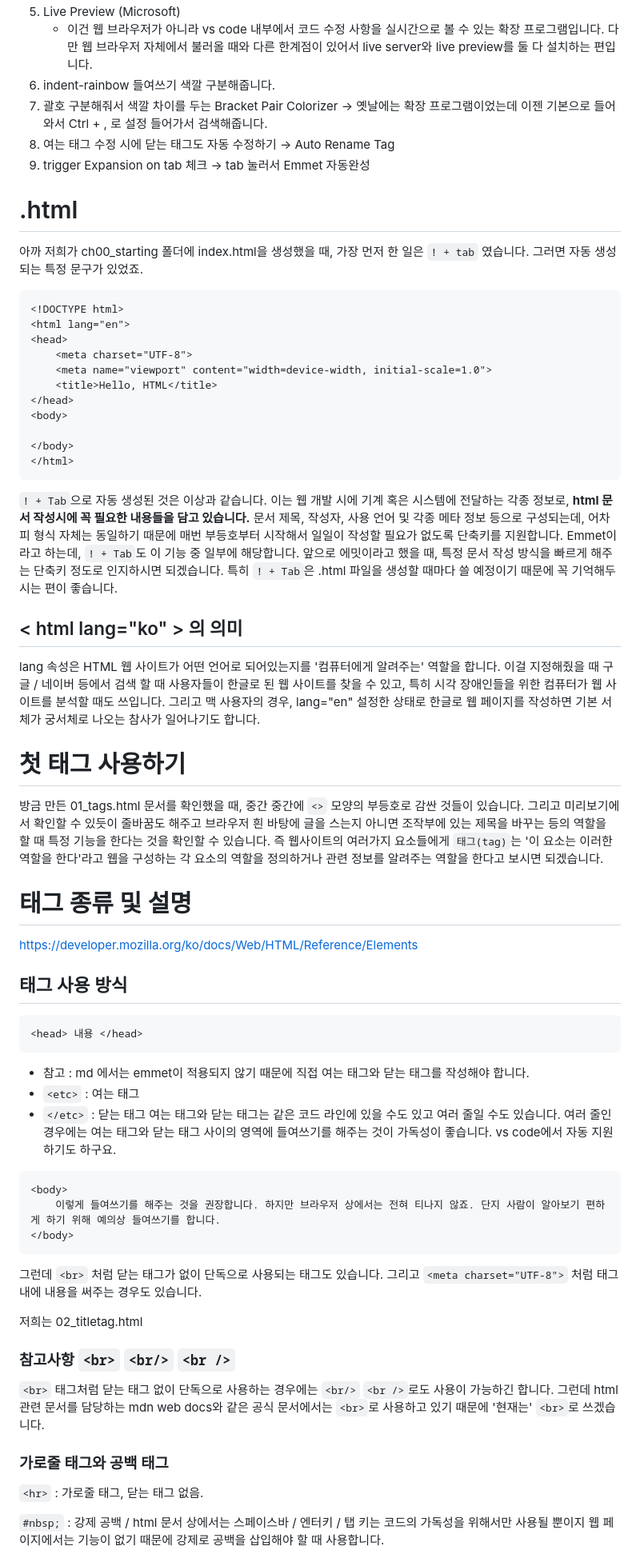
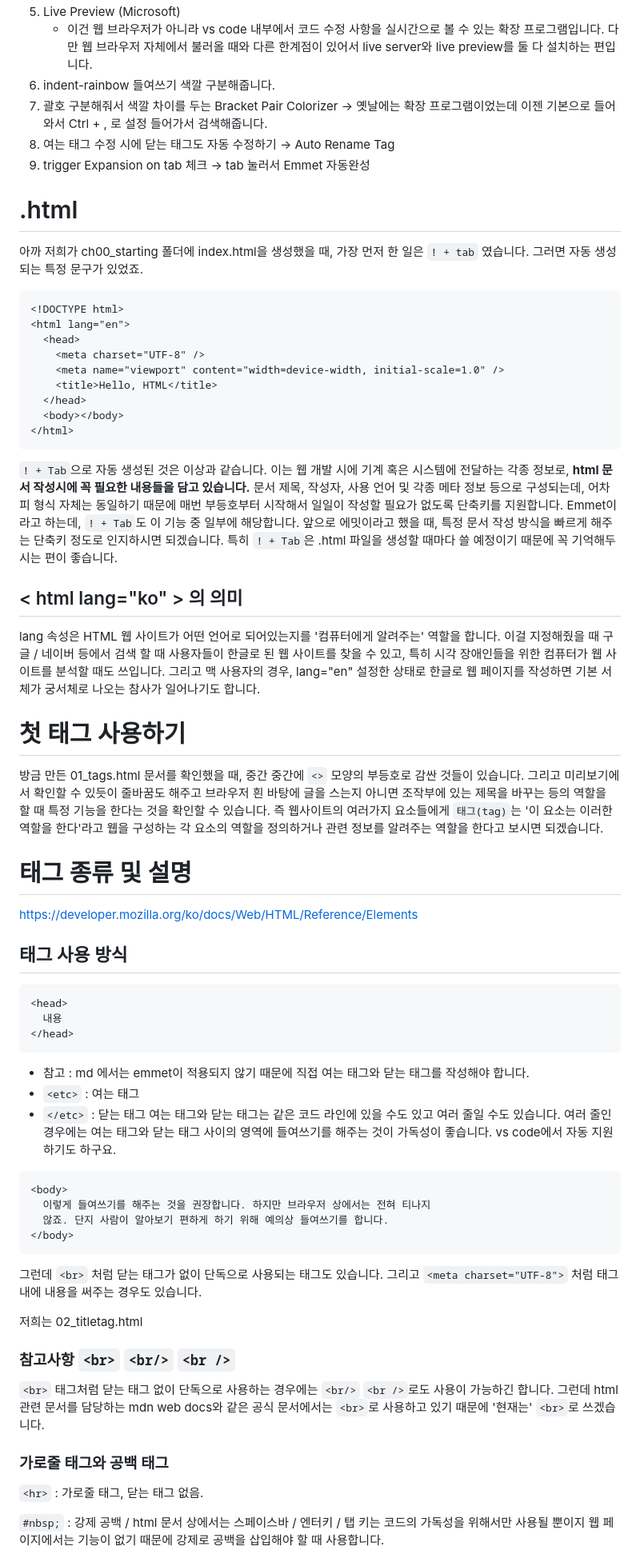
Before and after one commit to SEOMOONJEONG/korit_07_html_css, a Markdown page: learning_logs/20250820.md, the part around one of its changes. Shown at 80% size. GitHub-like rendering.

````diff
--- a/learning_logs/20250820.md
+++ b/learning_logs/20250820.md
@@ -61,66 +77,76 @@ git push -u origin main
 5. Live Preview (Microsoft)
-    - 이건 웹 브라우저가 아니라 vs code 내부에서 코드 수정 사항을 실시간으로 볼 수 있는 확장 프로그램입니다. 다만 웹 브라우저 자체에서 불러올 때와 다른 한계점이 있어서 live server와 live preview를 둘 다 설치하는 편입니다.
+   - 이건 웹 브라우저가 아니라 vs code 내부에서 코드 수정 사항을 실시간으로 볼 수 있는 확장 프로그램입니다. 다만 웹 브라우저 자체에서 불러올 때와 다른 한계점이 있어서 live server와 live preview를 둘 다 설치하는 편입니다.
 6. indent-rainbow 들여쓰기 색깔 구분해줍니다.
 7. 괄호 구분해줘서 색깔 차이를 두는 Bracket Pair Colorizer → 옛날에는 확장 프로그램이었는데 이젠 기본으로 들어와서 Ctrl + , 로 설정 들어가서 검색해줍니다.
 8. 여는 태그 수정 시에 닫는 태그도 자동 수정하기 → Auto Rename Tag
 9. trigger Expansion on tab 체크 → tab 눌러서 Emmet 자동완성
 
 # .html
+
 아까 저희가 ch00_starting 폴더에 index.html을 생성했을 때, 가장 먼저 한 일은 `! + tab` 였습니다. 그러면 자동 생성되는 특정 문구가 있었죠.
 
 ```html
 <!DOCTYPE html>
 <html lang="en">
-<head>
-    <meta charset="UTF-8">
-    <meta name="viewport" content="width=device-width, initial-scale=1.0">
+  <head>
+    <meta charset="UTF-8" />
+    <meta name="viewport" content="width=device-width, initial-scale=1.0" />
     <title>Hello, HTML</title>
-</head>
-<body>
-
-</body>
+  </head>
+  <body></body>
 </html>
 ```
-`! + Tab`으로 자동 생성된 것은 이상과 같습니다. 이는 웹 개발 시에 기계 혹은 시스템에 전달하는 각종 정보로, __html 문서 작성시에 꼭 필요한 내용들을 담고 있습니다.__
+
+`! + Tab`으로 자동 생성된 것은 이상과 같습니다. 이는 웹 개발 시에 기계 혹은 시스템에 전달하는 각종 정보로, **html 문서 작성시에 꼭 필요한 내용들을 담고 있습니다.**
 문서 제목, 작성자, 사용 언어 및 각종 메타 정보 등으로 구성되는데, 어차피 형식 자체는 동일하기 때문에 매번 부등호부터 시작해서 일일이 작성할 필요가 없도록 단축키를 지원합니다.
 Emmet이라고 하는데, `! + Tab`도 이 기능 중 일부에 해당합니다.
 앞으로 에밋이라고 했을 때, 특정 문서 작성 방식을 빠르게 해주는 단축키 정도로 인지하시면 되겠습니다.
 특히 `! + Tab`은 .html 파일을 생성할 때마다 쓸 예정이기 때문에 꼭 기억해두시는 편이 좋습니다.
 
 ## < html lang="ko" > 의 의미
+
 lang 속성은 HTML 웹 사이트가 어떤 언어로 되어있는지를 '컴퓨터에게 알려주는' 역할을 합니다. 이걸 지정해줬을 때 구글 / 네이버 등에서 검색 할 때 사용자들이 한글로 된 웹 사이트를 찾을 수 있고, 특히 시각 장애인들을 위한 컴퓨터가 웹 사이트를 분석할 때도 쓰입니다. 그리고 맥 사용자의 경우, lang="en" 설정한 상태로 한글로 웹 페이지를 작성하면 기본 서체가 궁서체로 나오는 참사가 일어나기도 합니다.
 
 # 첫 태그 사용하기
+
 방금 만든 01_tags.html 문서를 확인했을 때, 중간 중간에 `<>` 모양의 부등호로 감싼 것들이 있습니다. 그리고 미리보기에서 확인할 수 있듯이 줄바꿈도 해주고 브라우저 흰 바탕에 글을 스는지 아니면 조작부에 있는 제목을 바꾸는 등의 역할을 할 때 특정 기능을 한다는 것을 확인할 수 있습니다.
 즉 웹사이트의 여러가지 요소들에게 `태그(tag)`는 '이 요소는 이러한 역할을 한다'라고 웹을 구성하는 각 요소의 역할을 정의하거나 관련 정보를 알려주는 역할을 한다고 보시면 되겠습니다.
 
 # 태그 종류 및 설명
+
 https://developer.mozilla.org/ko/docs/Web/HTML/Reference/Elements
 
+## 태그 사용 방식
 
-## 태그 사용 방식
 ```html
-<head> 내용 </head>
+<head>
+  내용
+</head>
 ```
+
 - 참고 : md 에서는 emmet이 적용되지 않기 때문에 직접 여는 태그와 닫는 태그를 작성해야 합니다.
 - `<etc>` : 여는 태그
 - `</etc>` : 닫는 태그
-여는 태그와 닫는 태그는 같은 코드 라인에 있을 수도 있고 여러 줄일 수도 있습니다. 여러 줄인 경우에는 여는 태그와 닫는 태그 사이의 영역에 들여쓰기를 해주는 것이 가독성이 좋습니다. vs code에서 자동 지원하기도 하구요.
+  여는 태그와 닫는 태그는 같은 코드 라인에 있을 수도 있고 여러 줄일 수도 있습니다. 여러 줄인 경우에는 여는 태그와 닫는 태그 사이의 영역에 들여쓰기를 해주는 것이 가독성이 좋습니다. vs code에서 자동 지원하기도 하구요.
 
 ```html
 <body>
-    이렇게 들여쓰기를 해주는 것을 권장합니다. 하지만 브라우저 상에서는 전혀 티나지 않죠. 단지 사람이 알아보기 편하게 하기 위해 예의상 들여쓰기를 합니다.
+  이렇게 들여쓰기를 해주는 것을 권장합니다. 하지만 브라우저 상에서는 전혀 티나지
+  않죠. 단지 사람이 알아보기 편하게 하기 위해 예의상 들여쓰기를 합니다.
 </body>
 ```
+
 그런데 `<br>` 처럼 닫는 태그가 없이 단독으로 사용되는 태그도 있습니다.
 그리고 `<meta charset="UTF-8">` 처럼 태그 내에 내용을 써주는 경우도 있습니다.
 
 저희는 02_titletag.html
 
 ### 참고사항 `<br>` `<br/>` `<br />`
+
 `<br>` 태그처럼 닫는 태그 없이 단독으로 사용하는 경우에는 `<br/>` `<br />`로도 사용이 가능하긴 합니다. 그런데 html 관련 문서를 담당하는 mdn web docs와 같은 공식 문서에서는 `<br>`로 사용하고 있기 때문에 '현재는' `<br>`로 쓰겠습니다.
 
 ### 가로줄 태그와 공백 태그
+
 `<hr>` : 가로줄 태그, 닫는 태그 없음.
 
 `#nbsp;` : 강제 공백 / html 문서 상에서는 스페이스바 / 엔터키 / 탭 키는 코드의 가독성을 위해서만 사용될 뿐이지 웹 페이지에서는 기능이 없기 때문에 강제로 공백을 삽입해야 할 때 사용합니다.
````
Also changed, not shown: other parts of learning_logs/20250820.md (+109 -68 lines), learning_logs/20250821.md (added).
